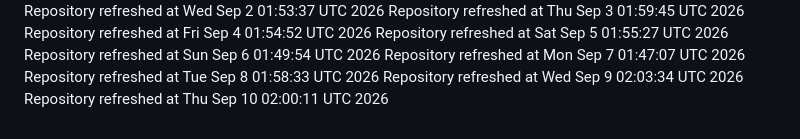
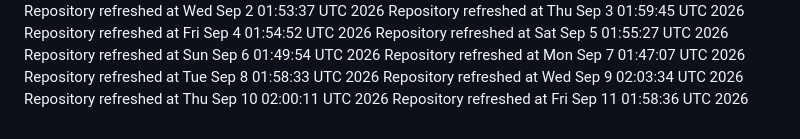
Before and after one commit to catan5/cheery-fudge-2b1f62, a Markdown page: REFRESH_LOG.md, the part around the change. Rendered like a GitHub page.

Commit message:
chore: automated refresh

```diff
--- a/REFRESH_LOG.md
+++ b/REFRESH_LOG.md
@@ -67,3 +67,4 @@ Repository refreshed at Mon Sep  7 01:47:07 UTC 2026
 Repository refreshed at Tue Sep  8 01:58:33 UTC 2026
 Repository refreshed at Wed Sep  9 02:03:34 UTC 2026
 Repository refreshed at Thu Sep 10 02:00:11 UTC 2026
+Repository refreshed at Fri Sep 11 01:58:36 UTC 2026
```
